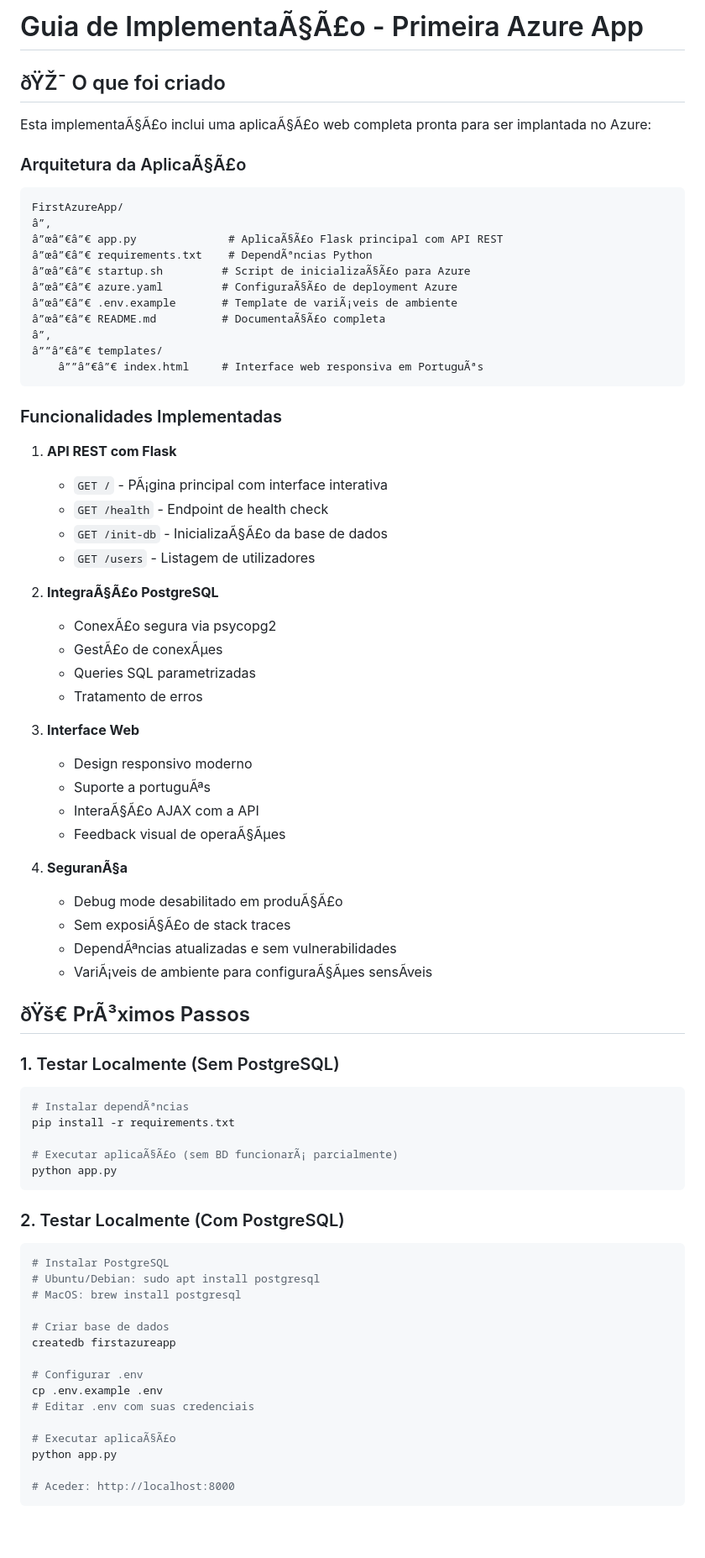
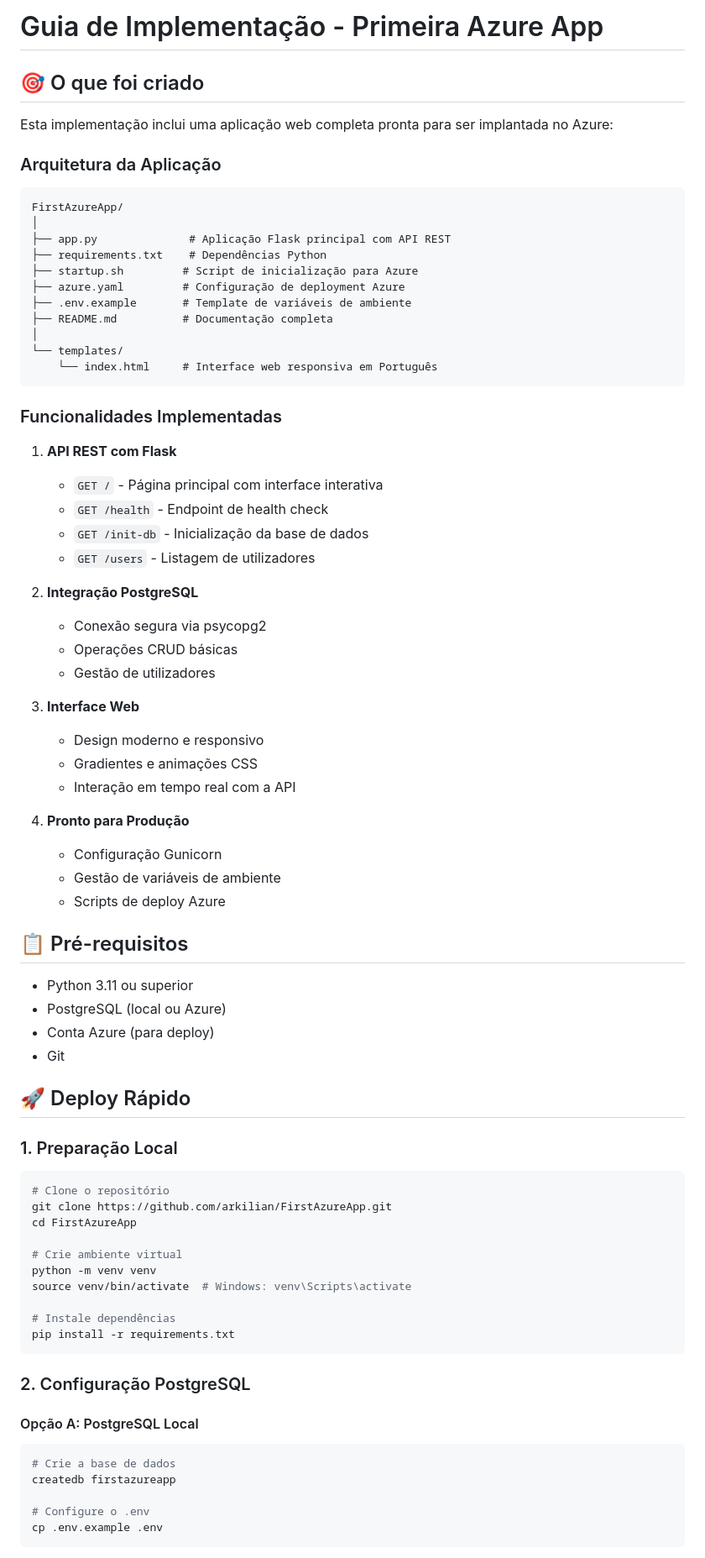
Before and after one commit to arkilian/FirstAzureApp, a Markdown page: IMPLEMENTATION_GUIDE.md, the part around the change printed below. Shown: that part at 84% size. Rendered like a GitHub page; blank space fills up the shorter version.

Commit message:
docs: fix UTF-8 encoding in IMPLEMENTATION_GUIDE.md - remove corrupted characters and emojis

````diff
--- a/IMPLEMENTATION_GUIDE.md
+++ b/IMPLEMENTATION_GUIDE.md
@@ -1,80 +1,81 @@
-# Guia de ImplementaÃ§Ã£o - Primeira Azure App
+# Guia de Implementação - Primeira Azure App
 
-## ðŸŽ¯ O que foi criado
+## 🎯 O que foi criado
 
-Esta implementaÃ§Ã£o inclui uma aplicaÃ§Ã£o web completa pronta para ser implantada no Azure:
+Esta implementação inclui uma aplicação web completa pronta para ser implantada no Azure:
 
-### Arquitetura da AplicaÃ§Ã£o
+### Arquitetura da Aplicação
 
 ```
 FirstAzureApp/
-â”‚
-â”œâ”€â”€ app.py              # AplicaÃ§Ã£o Flask principal com API REST
-â”œâ”€â”€ requirements.txt    # DependÃªncias Python
-â”œâ”€â”€ startup.sh         # Script de inicializaÃ§Ã£o para Azure
-â”œâ”€â”€ azure.yaml         # ConfiguraÃ§Ã£o de deployment Azure
-â”œâ”€â”€ .env.example       # Template de variÃ¡veis de ambiente
-â”œâ”€â”€ README.md          # DocumentaÃ§Ã£o completa
-â”‚
-â””â”€â”€ templates/
-    â””â”€â”€ index.html     # Interface web responsiva em PortuguÃªs
+│
+├── app.py              # Aplicação Flask principal com API REST
+├── requirements.txt    # Dependências Python
+├── startup.sh         # Script de inicialização para Azure
+├── azure.yaml         # Configuração de deployment Azure
+├── .env.example       # Template de variáveis de ambiente
+├── README.md          # Documentação completa
+│
+└── templates/
+    └── index.html     # Interface web responsiva em Português
 ```
 
 ### Funcionalidades Implementadas
 
 1. **API REST com Flask**
-   - `GET /` - PÃ¡gina principal com interface interativa
+   - `GET /` - Página principal com interface interativa
    - `GET /health` - Endpoint de health check
-   - `GET /init-db` - InicializaÃ§Ã£o da base de dados
+   - `GET /init-db` - Inicialização da base de dados
    - `GET /users` - Listagem de utilizadores
 
-2. **IntegraÃ§Ã£o PostgreSQL**
-   - ConexÃ£o segura via psycopg2
-   - GestÃ£o de conexÃµes
-   - Queries SQL parametrizadas
-   - Tratamento de erros
+2. **Integração PostgreSQL**
+   - Conexão segura via psycopg2
+   - Operações CRUD básicas
+   - Gestão de utilizadores
 
 3. **Interface Web**
-   - Design responsivo moderno
-   - Suporte a portuguÃªs
-   - InteraÃ§Ã£o AJAX com a API
-   - Feedback visual de operaÃ§Ãµes
+   - Design moderno e responsivo
+   - Gradientes e animações CSS
+   - Interação em tempo real com a API
 
-4. **SeguranÃ§a**
-   - Debug mode desabilitado em produÃ§Ã£o
-   - Sem exposiÃ§Ã£o de stack traces
-   - DependÃªncias atualizadas e sem vulnerabilidades
-   - VariÃ¡veis de ambiente para configuraÃ§Ãµes sensÃ­veis
+4. **Pronto para Produção**
+   - Configuração Gunicorn
+   - Gestão de variáveis de ambiente
+   - Scripts de deploy Azure
 
-## ðŸš€ PrÃ³ximos Passos
+## 📋 Pré-requisitos
 
-### 1. Testar Localmente (Sem PostgreSQL)
+- Python 3.11 ou superior
+- PostgreSQL (local ou Azure)
+- Conta Azure (para deploy)
+- Git
+
+## 🚀 Deploy Rápido
+
+### 1. Preparação Local
 
 ```bash
-# Instalar dependÃªncias
+# Clone o repositório
+git clone https://github.com/arkilian/FirstAzureApp.git
+cd FirstAzureApp
+
+# Crie ambiente virtual
+python -m venv venv
+source venv/bin/activate  # Windows: venv\Scripts\activate
+
+# Instale dependências
 pip install -r requirements.txt
-
-# Executar aplicaÃ§Ã£o (sem BD funcionarÃ¡ parcialmente)
-python app.py
 ```
 
-### 2. Testar Localmente (Com PostgreSQL)
+### 2. Configuração PostgreSQL
+
+#### Opção A: PostgreSQL Local
 
 ```bash
-# Instalar PostgreSQL
-# Ubuntu/Debian: sudo apt install postgresql
-# MacOS: brew install postgresql
-
-# Criar base de dados
+# Crie a base de dados
 createdb firstazureapp
 
-# Configurar .env
+# Configure o .env
 cp .env.example .env
-# Editar .env com suas credenciais
-
-# Executar aplicaÃ§Ã£o
-python app.py
-
-# Aceder: http://localhost:8000
 ```
 
````
Also changed, not shown: other parts of IMPLEMENTATION_GUIDE.md (+198 -99 lines).
